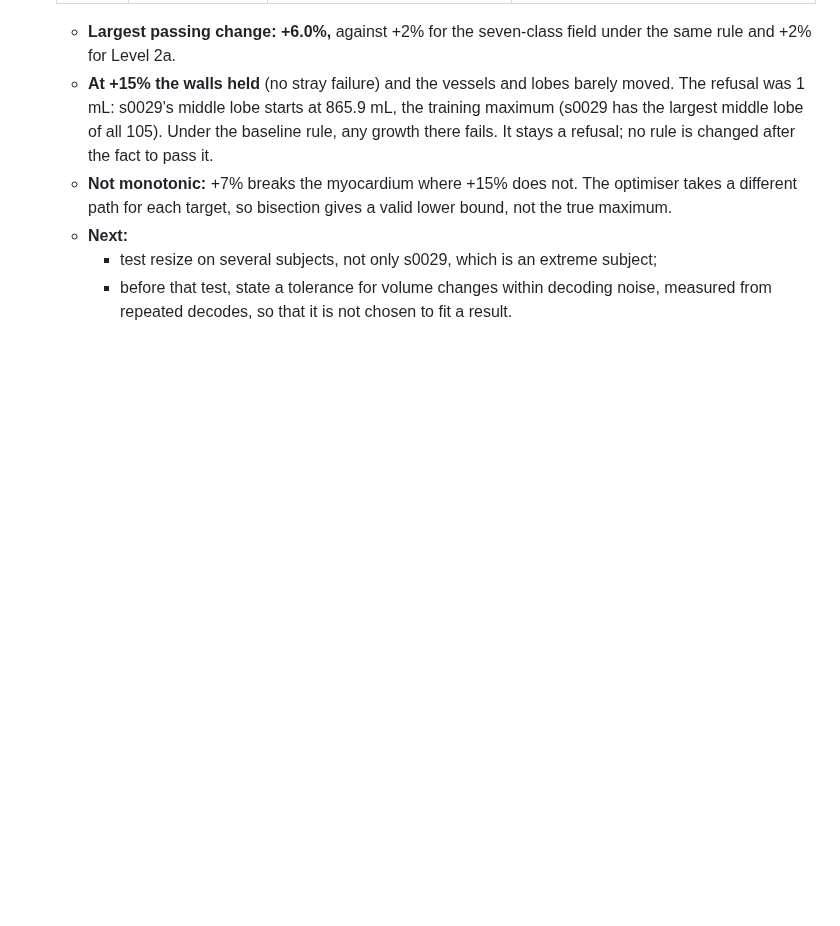
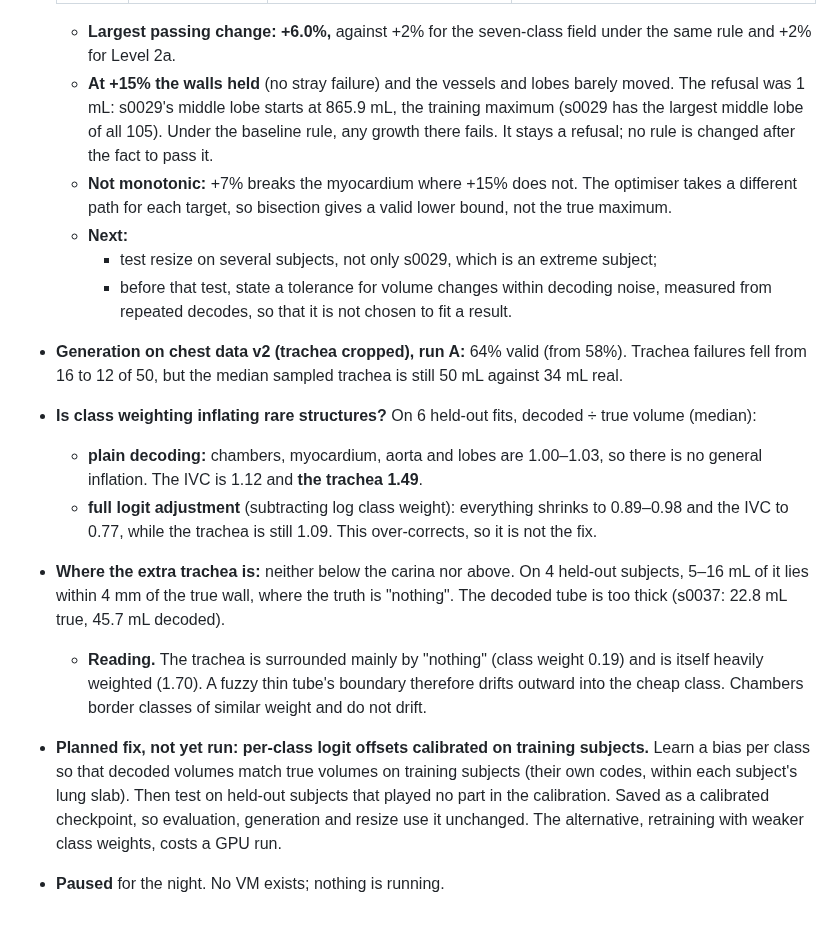
Before and after one commit to imranch345/Lagnever-3d-model, a Markdown page: docs/LAB_NOTEBOOK.md, the part around the change. Rendered like a GitHub page; blank space fills up the shorter version.

Commit message:
Notebook: trachea thickening diagnosed (weighted boundary drift into 'nothing'); calibration planned
Co-Authored-By: Claude Opus 5.5 <noreply@anthropic.com>

```diff
--- a/docs/LAB_NOTEBOOK.md
+++ b/docs/LAB_NOTEBOOK.md
@@ -1326,3 +1326,26 @@ data); code at `8fc2d04` + `f1bdcd4`.
     - test resize on several subjects, not only s0029, which is an extreme subject;
     - before that test, state a tolerance for volume changes within decoding noise,
       measured from repeated decodes, so that it is not chosen to fit a result.
+- **Generation on chest data v2 (trachea cropped), run A:** 64% valid (from 58%). Trachea
+  failures fell from 16 to 12 of 50, but the median sampled trachea is still 50 mL against
+  34 mL real.
+- **Is class weighting inflating rare structures?** On 6 held-out fits, decoded ÷ true
+  volume (median):
+  - **plain decoding:** chambers, myocardium, aorta and lobes are 1.00–1.03, so there is
+    no general inflation. The IVC is 1.12 and **the trachea 1.49**.
+  - **full logit adjustment** (subtracting log class weight): everything shrinks to
+    0.89–0.98 and the IVC to 0.77, while the trachea is still 1.09. This over-corrects, so
+    it is not the fix.
+- **Where the extra trachea is:** neither below the carina nor above. On 4 held-out
+  subjects, 5–16 mL of it lies within 4 mm of the true wall, where the truth is "nothing".
+  The decoded tube is too thick (s0037: 22.8 mL true, 45.7 mL decoded).
+  - **Reading.** The trachea is surrounded mainly by "nothing" (class weight 0.19) and is
+    itself heavily weighted (1.70). A fuzzy thin tube's boundary therefore drifts outward
+    into the cheap class. Chambers border classes of similar weight and do not drift.
+- **Planned fix, not yet run: per-class logit offsets calibrated on training subjects.**
+  Learn a bias per class so that decoded volumes match true volumes on training subjects
+  (their own codes, within each subject's lung slab). Then test on held-out subjects that
+  played no part in the calibration. Saved as a calibrated checkpoint, so evaluation,
+  generation and resize use it unchanged. The alternative, retraining with weaker class
+  weights, costs a GPU run.
+- **Paused** for the night. No VM exists; nothing is running.
```
